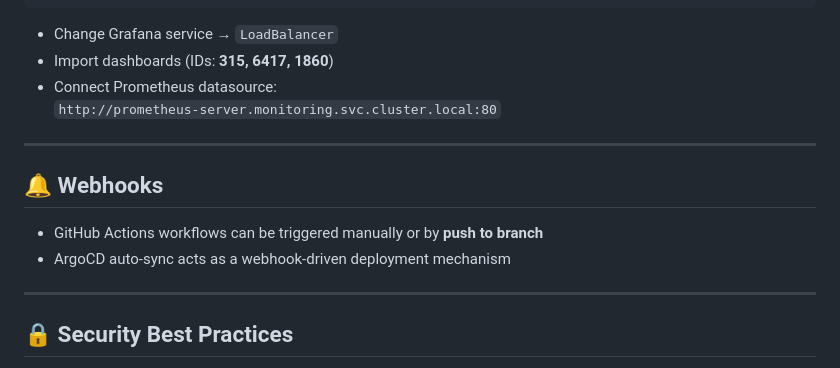
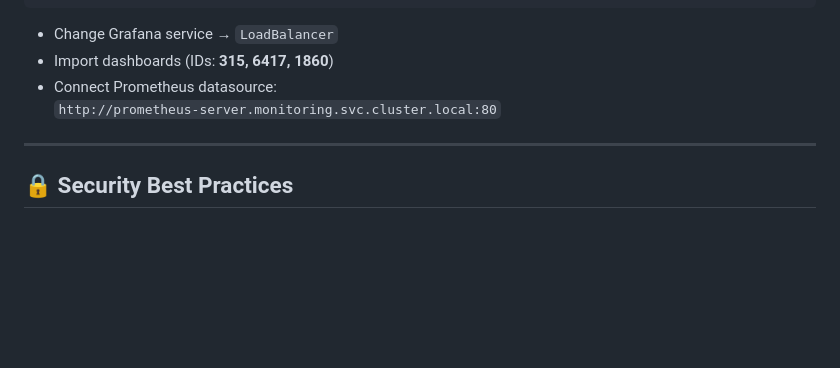
Before and after one commit to bikram-singh/DevSecOps-Project-GCP-GitHub-Actions-Terraform-Argocd-Helm-GKE-Monitoring-Ingress-SSL-TLS-Webhook, a Markdown page: README.md, the part around the change. Rendered like a GitHub page; blank space fills up the shorter version.

```diff
--- a/README.md
+++ b/README.md
@@ -183,12 +183,6 @@ helm install grafana grafana/grafana -n monitoring
 
 ---
 
-## 🔔 Webhooks
-- GitHub Actions workflows can be triggered manually or by **push to branch**
-- ArgoCD auto-sync acts as a webhook-driven deployment mechanism
-
----
-
 ## 🔒 Security Best Practices
 - Use **IAP** or **Cloud NAT** instead of wide `0.0.0.0/0` firewall rules
 - Store **secrets** in GitHub → `Settings > Secrets and Variables`
```
